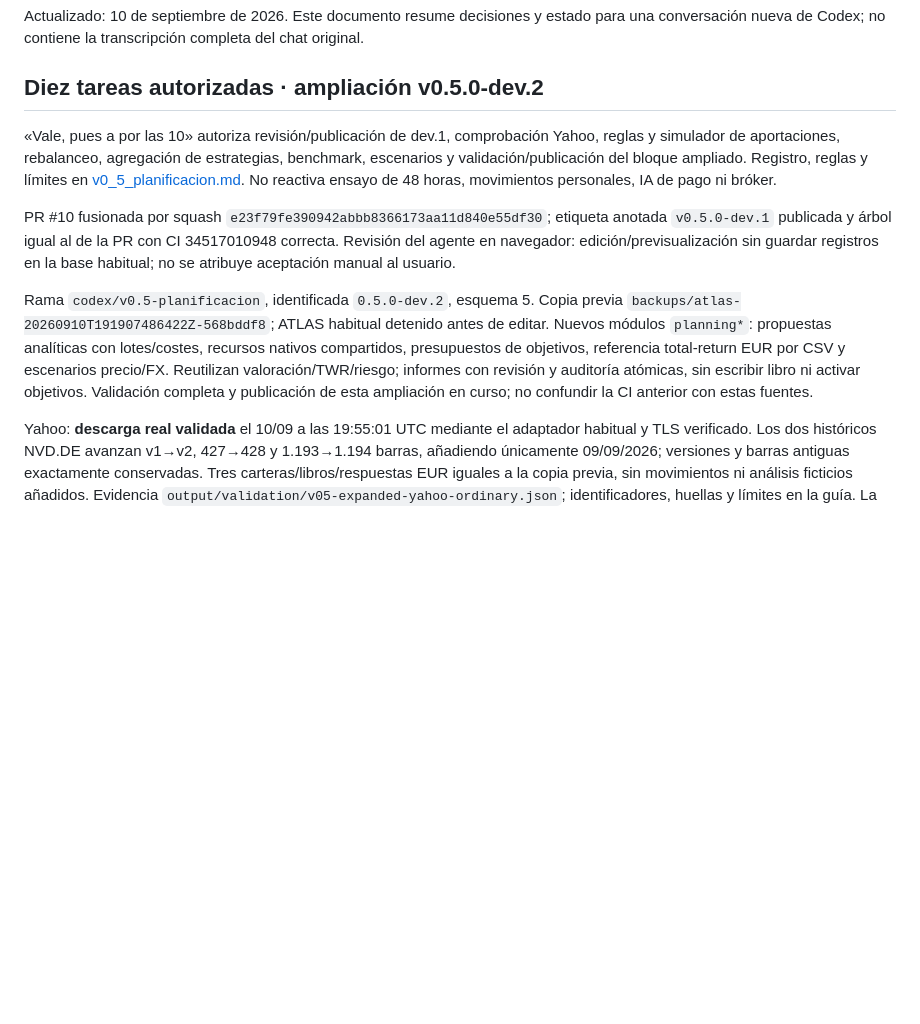
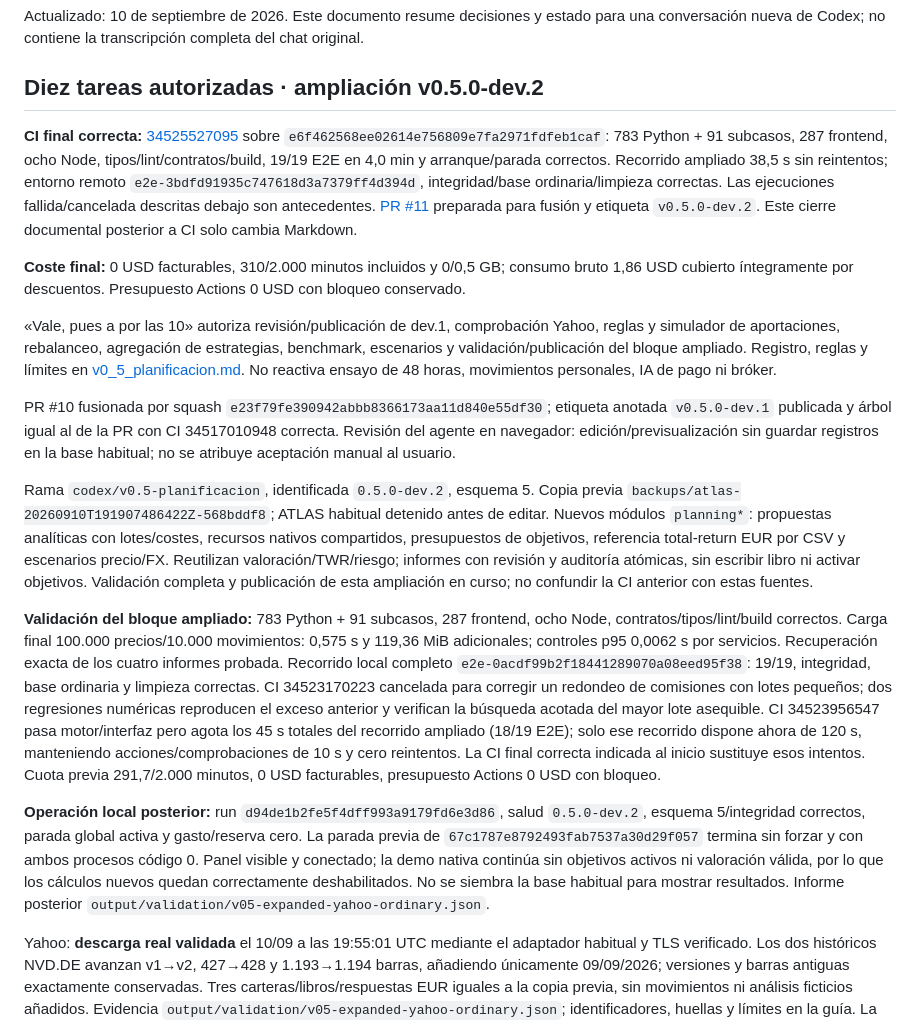
Before and after one commit to Buzo500/atlas-quant, a Markdown page: docs/CONTINUIDAD.md, the part around the change. GitHub-like rendering; blank space fills up the shorter version.

```diff
--- a/docs/CONTINUIDAD.md
+++ b/docs/CONTINUIDAD.md
@@ -4,11 +4,19 @@ Actualizado: 10 de septiembre de 2026. Este documento resume decisiones y estado
 
 ## Diez tareas autorizadas · ampliación v0.5.0-dev.2
 
+**CI final correcta:** [34525527095](https://github.com/Buzo500/atlas-quant/actions/runs/34525527095) sobre `e6f462568ee02614e756809e7fa2971fdfeb1caf`: 783 Python + 91 subcasos, 287 frontend, ocho Node, tipos/lint/contratos/build, 19/19 E2E en 4,0 min y arranque/parada correctos. Recorrido ampliado 38,5 s sin reintentos; entorno remoto `e2e-3bdfd91935c747618d3a7379ff4d394d`, integridad/base ordinaria/limpieza correctas. Las ejecuciones fallida/cancelada descritas debajo son antecedentes. [PR #11](https://github.com/Buzo500/atlas-quant/pull/11) preparada para fusión y etiqueta `v0.5.0-dev.2`. Este cierre documental posterior a CI solo cambia Markdown.
+
+**Coste final:** 0 USD facturables, 310/2.000 minutos incluidos y 0/0,5 GB; consumo bruto 1,86 USD cubierto íntegramente por descuentos. Presupuesto Actions 0 USD con bloqueo conservado.
+
 «Vale, pues a por las 10» autoriza revisión/publicación de dev.1, comprobación Yahoo, reglas y simulador de aportaciones, rebalanceo, agregación de estrategias, benchmark, escenarios y validación/publicación del bloque ampliado. Registro, reglas y límites en [v0_5_planificacion.md](v0_5_planificacion.md). No reactiva ensayo de 48 horas, movimientos personales, IA de pago ni bróker.
 
 PR #10 fusionada por squash `e23f79fe390942abbb8366173aa11d840e55df30`; etiqueta anotada `v0.5.0-dev.1` publicada y árbol igual al de la PR con CI 34517010948 correcta. Revisión del agente en navegador: edición/previsualización sin guardar registros en la base habitual; no se atribuye aceptación manual al usuario.
 
 Rama `codex/v0.5-planificacion`, identificada `0.5.0-dev.2`, esquema 5. Copia previa `backups/atlas-20260910T191907486422Z-568bddf8`; ATLAS habitual detenido antes de editar. Nuevos módulos `planning*`: propuestas analíticas con lotes/costes, recursos nativos compartidos, presupuestos de objetivos, referencia total-return EUR por CSV y escenarios precio/FX. Reutilizan valoración/TWR/riesgo; informes con revisión y auditoría atómicas, sin escribir libro ni activar objetivos. Validación completa y publicación de esta ampliación en curso; no confundir la CI anterior con estas fuentes.
+
+**Validación del bloque ampliado:** 783 Python + 91 subcasos, 287 frontend, ocho Node, contratos/tipos/lint/build correctos. Carga final 100.000 precios/10.000 movimientos: 0,575 s y 119,36 MiB adicionales; controles p95 0,0062 s por servicios. Recuperación exacta de los cuatro informes probada. Recorrido local completo `e2e-0acdf99b2f18441289070a08eed95f38`: 19/19, integridad, base ordinaria y limpieza correctas. CI 34523170223 cancelada para corregir un redondeo de comisiones con lotes pequeños; dos regresiones numéricas reproducen el exceso anterior y verifican la búsqueda acotada del mayor lote asequible. CI 34523956547 pasa motor/interfaz pero agota los 45 s totales del recorrido ampliado (18/19 E2E); solo ese recorrido dispone ahora de 120 s, manteniendo acciones/comprobaciones de 10 s y cero reintentos. La CI final correcta indicada al inicio sustituye esos intentos. Cuota previa 291,7/2.000 minutos, 0 USD facturables, presupuesto Actions 0 USD con bloqueo.
+
+**Operación local posterior:** run `d94de1b2fe5f4dff993a9179fd6e3d86`, salud `0.5.0-dev.2`, esquema 5/integridad correctos, parada global activa y gasto/reserva cero. La parada previa de `67c1787e8792493fab7537a30d29f057` termina sin forzar y con ambos procesos código 0. Panel visible y conectado; la demo nativa continúa sin objetivos activos ni valoración válida, por lo que los cálculos nuevos quedan correctamente deshabilitados. No se siembra la base habitual para mostrar resultados. Informe posterior `output/validation/v05-expanded-yahoo-ordinary.json`.
 
 Yahoo: **descarga real validada** el 10/09 a las 19:55:01 UTC mediante el adaptador habitual y TLS verificado. Los dos históricos NVD.DE avanzan v1→v2, 427→428 y 1.193→1.194 barras, añadiendo únicamente 09/09/2026; versiones y barras antiguas exactamente conservadas. Tres carteras/libros/respuestas EUR iguales a la copia previa, sin movimientos ni análisis ficticios añadidos. Evidencia `output/validation/v05-expanded-yahoo-ordinary.json`; identificadores, huellas y límites en la guía. La sonda directa anterior recibió 429 a las 19:27:27 UTC (`var/validation/yahoo-v05-expanded-6f178e5bee374334b987e37fd72bfce9/probe.json`); ese resultado no describe la descarga posterior. No se desactivó TLS ni se sustituyó el proveedor. No garantiza disponibilidad futura.
 
```
Also changed, not shown: docs/hoja_de_ruta.md (+3 -2 lines), docs/v0_5_planificacion.md (+7 -1 lines).
